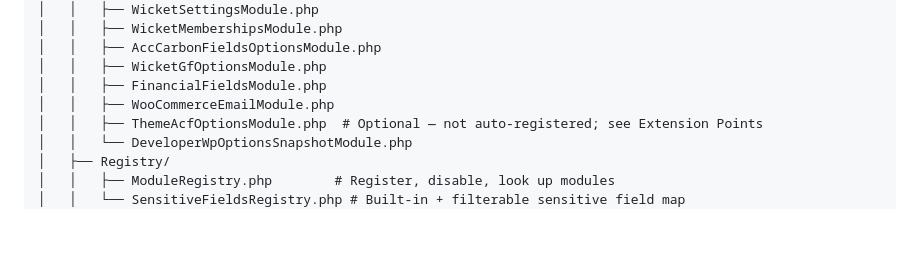
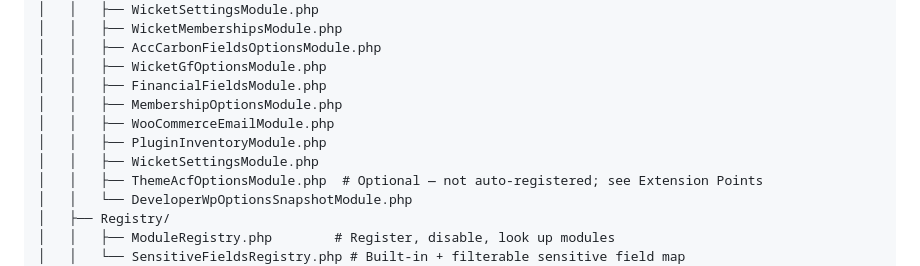
Before and after one commit to industrialdev/wicket-wp-portus, a Markdown page: docs/engineering/developer-guide.md, the part around the change. Drawn GitHub-style; blank space fills up the shorter version.

Commit message:
docs: add three missing modules to the developer guide tree (WWID-2665)
Second review pass caught the tree still missing three real modules:
MembershipOptionsModule, PluginInventoryModule, and
WicketSettingsModule. The tree now matches src/Modules exactly (10
entries) and src/Support (3 entries).

Asana: https://app.asana.com/1/1138832104141584/task/1219001204117962

```diff
--- a/docs/engineering/developer-guide.md
+++ b/docs/engineering/developer-guide.md
@@ -69,7 +69,10 @@ wicket-wp-portus/
 │   │   ├── AccCarbonFieldsOptionsModule.php
 │   │   ├── WicketGfOptionsModule.php
 │   │   ├── FinancialFieldsModule.php
+│   │   ├── MembershipOptionsModule.php
 │   │   ├── WooCommerceEmailModule.php
+│   │   ├── PluginInventoryModule.php
+│   │   ├── WicketSettingsModule.php
 │   │   ├── ThemeAcfOptionsModule.php  # Optional — not auto-registered; see Extension Points
 │   │   └── DeveloperWpOptionsSnapshotModule.php
 │   ├── Registry/
```
